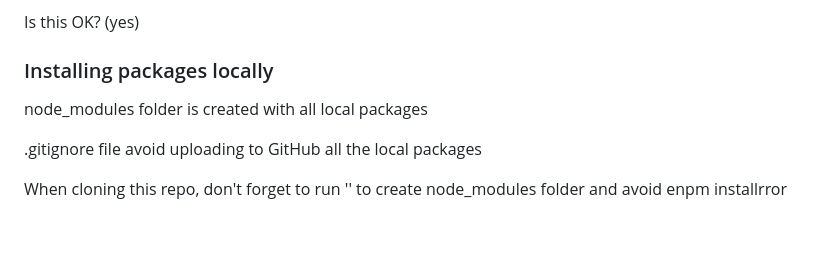
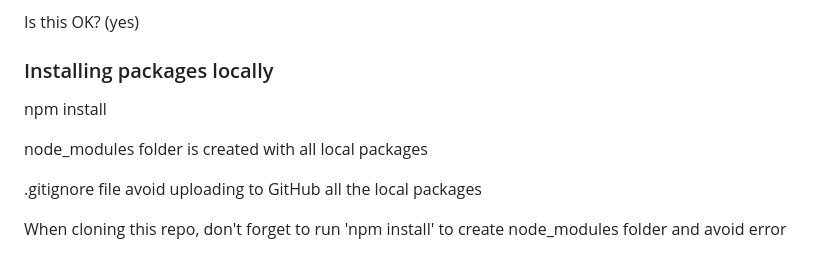
Before and after one commit to siomarapantarotto/nodejs-playground, a Markdown page: README.md, the part around the change. Drawn GitHub-style; blank space fills up the shorter version.

Commit message:
Update info for installing local packages

```diff
--- a/README.md
+++ b/README.md
@@ -232,8 +232,10 @@ Is this OK? (yes)
 
 ### Installing packages locally
 
+npm install <package-name>
+
 node_modules folder is created with all local packages
 
 .gitignore file avoid uploading to GitHub all the local packages
 
-When cloning this repo, don't forget to run '' to create node_modules folder and avoid enpm installrror
+When cloning this repo, don't forget to run 'npm install' to create node_modules folder and avoid error
```
